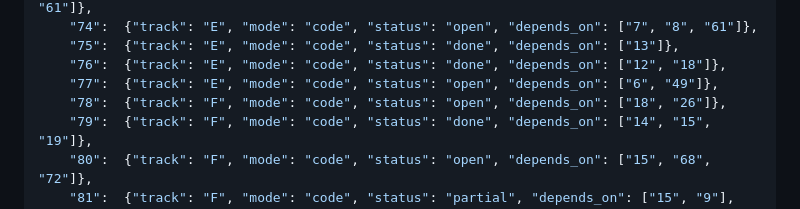
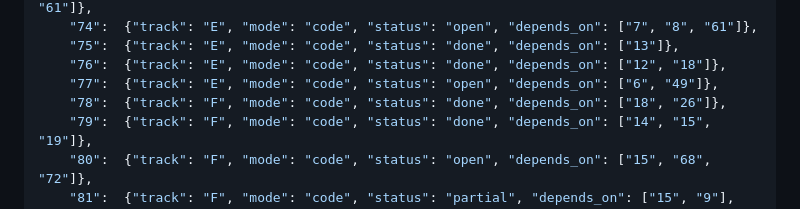
Before and after one commit to agentchieflou/play-sports, a Markdown page: roadmap/PARALLEL.md, the part around the change. Drawn GitHub-style.

Commit message:
PARALLEL.md: Epic 78 done (#125, batch 8)
Co-Authored-By: Claude Opus 5.5 <noreply@anthropic.com>
Claude-Session: https://claude.ai/code/session_01Qpt1eHqawSsVVojVf9S7iZ

```diff
--- a/roadmap/PARALLEL.md
+++ b/roadmap/PARALLEL.md
@@ -177,7 +177,7 @@ one CI run) rather than re-merging main into each PR after every landing.
     "75":  {"track": "E", "mode": "code", "status": "done", "depends_on": ["13"]},
     "76":  {"track": "E", "mode": "code", "status": "done", "depends_on": ["12", "18"]},
     "77":  {"track": "E", "mode": "code", "status": "open", "depends_on": ["6", "49"]},
-    "78":  {"track": "F", "mode": "code", "status": "open", "depends_on": ["18", "26"]},
+    "78":  {"track": "F", "mode": "code", "status": "done", "depends_on": ["18", "26"]},
     "79":  {"track": "F", "mode": "code", "status": "done", "depends_on": ["14", "15", "19"]},
     "80":  {"track": "F", "mode": "code", "status": "open", "depends_on": ["15", "68", "72"]},
     "81":  {"track": "F", "mode": "code", "status": "partial", "depends_on": ["15", "9"], "open_stories": ["81.4 live gap-integrity visualization (needs Track A iconography and an editor session)"]},
```
